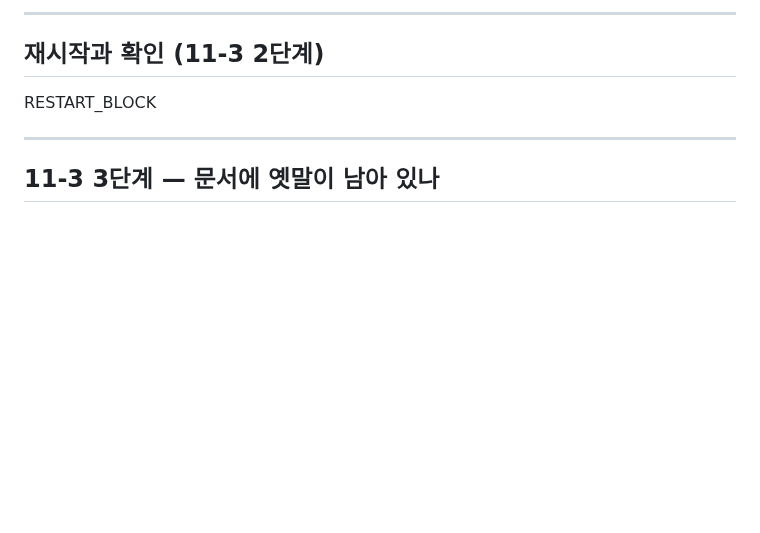
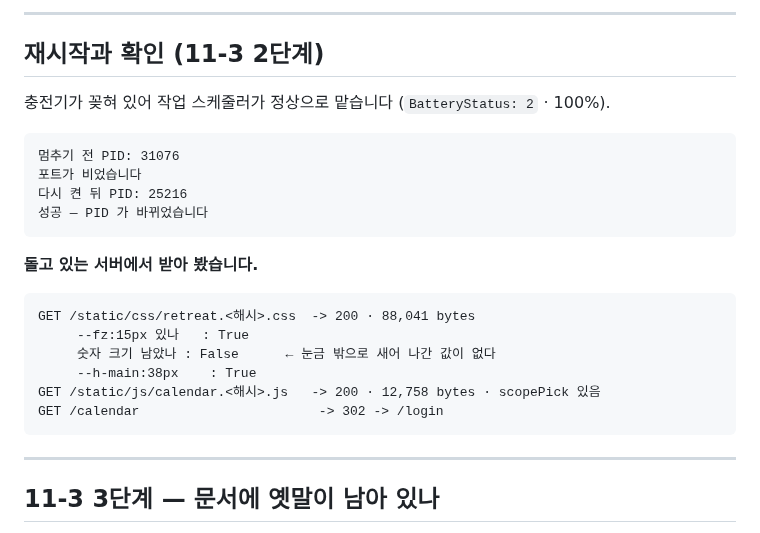
Before and after one commit to Jun9293/daecheongbu-retreat, a Markdown page: docs/review/최근.md, the part around the change. GitHub-like rendering; blank space fills up the shorter version.

Commit message:
재시작 결과를 검토용 보고에 적는다
**돌고 있는 서버에서 확인한 것만 확인이다** (11-3). 정적 파일을 실제로
받아서 눈금이 들어갔는지·숫자가 새어 나가지 않았는지 봤다.

Co-Authored-By: Claude Opus 5 <noreply@anthropic.com>

````diff
--- a/docs/review/최근.md
+++ b/docs/review/최근.md
@@ -354,7 +354,25 @@ docs/review/최근.md
 
 ## 재시작과 확인 (11-3 2단계)
 
-RESTART_BLOCK
+충전기가 꽂혀 있어 작업 스케줄러가 정상으로 맡습니다 (`BatteryStatus: 2` · 100%).
+
+```
+멈추기 전 PID: 31076
+포트가 비었습니다
+다시 켠 뒤 PID: 25216
+성공 — PID 가 바뀌었습니다
+```
+
+**돌고 있는 서버에서 받아 봤습니다.**
+
+```
+GET /static/css/retreat.<해시>.css  -> 200 · 88,041 bytes
+     --fz:15px 있나   : True
+     숫자 크기 남았나 : False      ← 눈금 밖으로 새어 나간 값이 없다
+     --h-main:38px    : True
+GET /static/js/calendar.<해시>.js   -> 200 · 12,758 bytes · scopePick 있음
+GET /calendar                       -> 302 -> /login
+```
 
 ---
 
````
